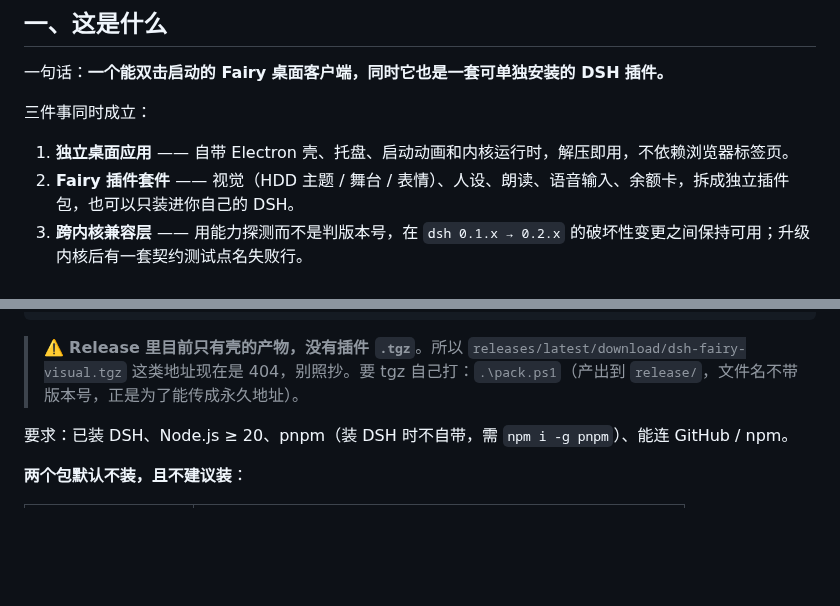
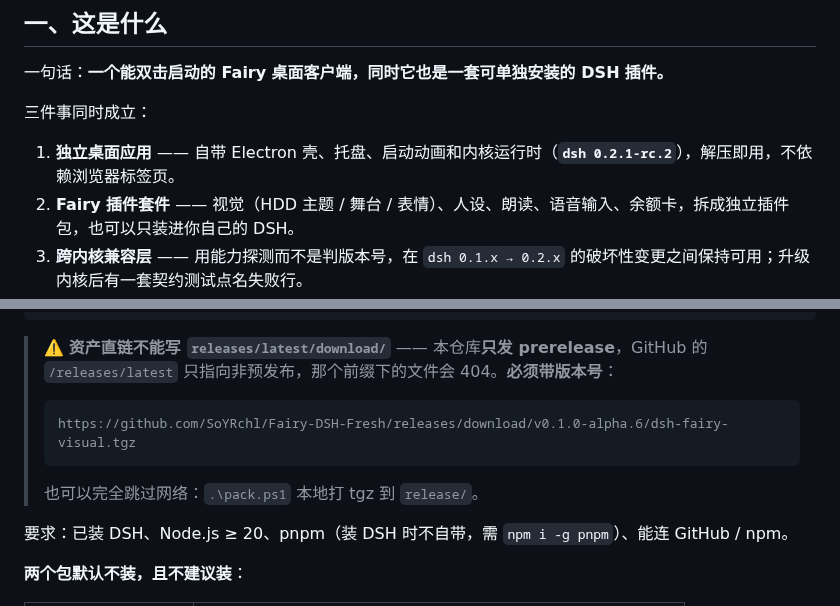
Before and after one commit to SoYRchl/Fairy-DSH-Fresh, a Markdown page: README.md, 2 parts joined by grey strips. Rendered like a GitHub page; blank space fills up the shorter version.

````diff
--- a/README.md
+++ b/README.md
@@ -19,7 +19,7 @@
 
 三件事同时成立：
 
-1. **独立桌面应用** —— 自带 Electron 壳、托盘、启动动画和内核运行时，解压即用，不依赖浏览器标签页。
+1. **独立桌面应用** —— 自带 Electron 壳、托盘、启动动画和内核运行时（**`dsh 0.2.1-rc.2`**），解压即用，不依赖浏览器标签页。
 2. **Fairy 插件套件** —— 视觉（HDD 主题 / 舞台 / 表情）、人设、朗读、语音输入、余额卡，拆成独立插件包，也可以只装进你自己的 DSH。
 3. **跨内核兼容层** —— 用能力探测而不是判版本号，在 `dsh 0.1.x → 0.2.x` 的破坏性变更之间保持可用；升级内核后有一套契约测试点名失败行。
 
@@ -134,7 +134,11 @@ dsh plugin --profile web add `
   .\balance-meter\dsh-balance-meter
 ```
 
-> ⚠️ **Release 里目前只有壳的产物，没有插件 `.tgz`**。所以 `releases/latest/download/dsh-fairy-visual.tgz` 这类地址现在是 404，别照抄。要 tgz 自己打：`.\pack.ps1`（产出到 `release/`，文件名不带版本号，正是为了能传成永久地址）。
+> ⚠️ **资产直链不能写 `releases/latest/download/`** —— 本仓库**只发 prerelease**，GitHub 的 `/releases/latest` 只指向非预发布，那个前缀下的文件会 404。**必须带版本号**：
+> ```
+> https://github.com/SoYRchl/Fairy-DSH-Fresh/releases/download/v0.1.0-alpha.6/dsh-fairy-visual.tgz
+> ```
+> 也可以完全跳过网络：`.\pack.ps1` 本地打 tgz 到 `release/`。
 
 要求：已装 DSH、Node.js ≥ 20、pnpm（装 DSH 时不自带，需 `npm i -g pnpm`）、能连 GitHub / npm。
 
````
Also changed, not shown: AGENTS.md (+20 -2 lines).
